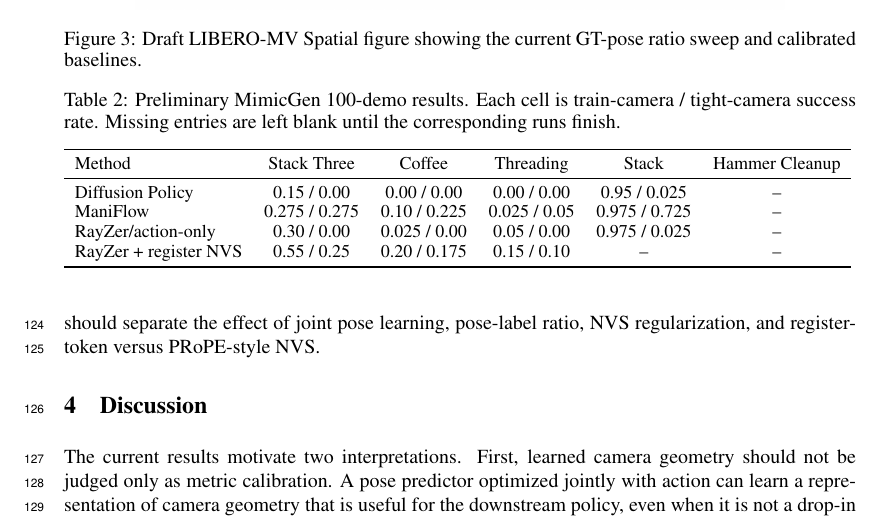
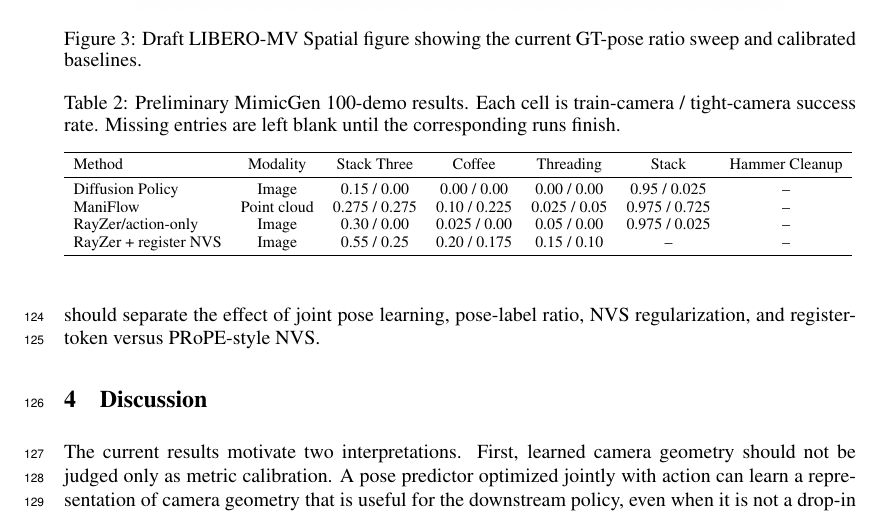
Before and after one commit to haibo-blip/learning-camera-geometry-corl, a LaTeX paper (main.tex, which reads sections/03_experiments.tex): part of page 5 of 7, cut so that both start at the same text. Compiled offline with pdfLaTeX.

Commit message:
Add modality column to MimicGen table

```diff
--- a/sections/03_experiments.tex
+++ b/sections/03_experiments.tex
@@ -34,14 +34,14 @@ The MimicGen experiment evaluates train-camera and tight-camera success rates. T
   \caption{Preliminary MimicGen 100-demo results. Each cell is train-camera / tight-camera success rate. Missing entries are left blank until the corresponding runs finish.}
   \label{tab:mimicgen-prelim}
   \resizebox{\linewidth}{!}{%
-  \begin{tabular}{l c c c c c}
+  \begin{tabular}{l c c c c c c}
     \toprule
-    Method & Stack Three & Coffee & Threading & Stack & Hammer Cleanup \\
+    Method & Modality & Stack Three & Coffee & Threading & Stack & Hammer Cleanup \\
     \midrule
-    Diffusion Policy & 0.15 / 0.00 & 0.00 / 0.00 & 0.00 / 0.00 & 0.95 / 0.025 & -- \\
-    ManiFlow & 0.275 / 0.275 & 0.10 / 0.225 & 0.025 / 0.05 & 0.975 / 0.725 & -- \\
-    RayZer/action-only & 0.30 / 0.00 & 0.025 / 0.00 & 0.05 / 0.00 & 0.975 / 0.025 & -- \\
-    RayZer + register NVS & 0.55 / 0.25 & 0.20 / 0.175 & 0.15 / 0.10 & -- & -- \\
+    Diffusion Policy & Image & 0.15 / 0.00 & 0.00 / 0.00 & 0.00 / 0.00 & 0.95 / 0.025 & -- \\
+    ManiFlow & Point cloud & 0.275 / 0.275 & 0.10 / 0.225 & 0.025 / 0.05 & 0.975 / 0.725 & -- \\
+    RayZer/action-only & Image & 0.30 / 0.00 & 0.025 / 0.00 & 0.05 / 0.00 & 0.975 / 0.025 & -- \\
+    RayZer + register NVS & Image & 0.55 / 0.25 & 0.20 / 0.175 & 0.15 / 0.10 & -- & -- \\
     \bottomrule
   \end{tabular}
   }
```
